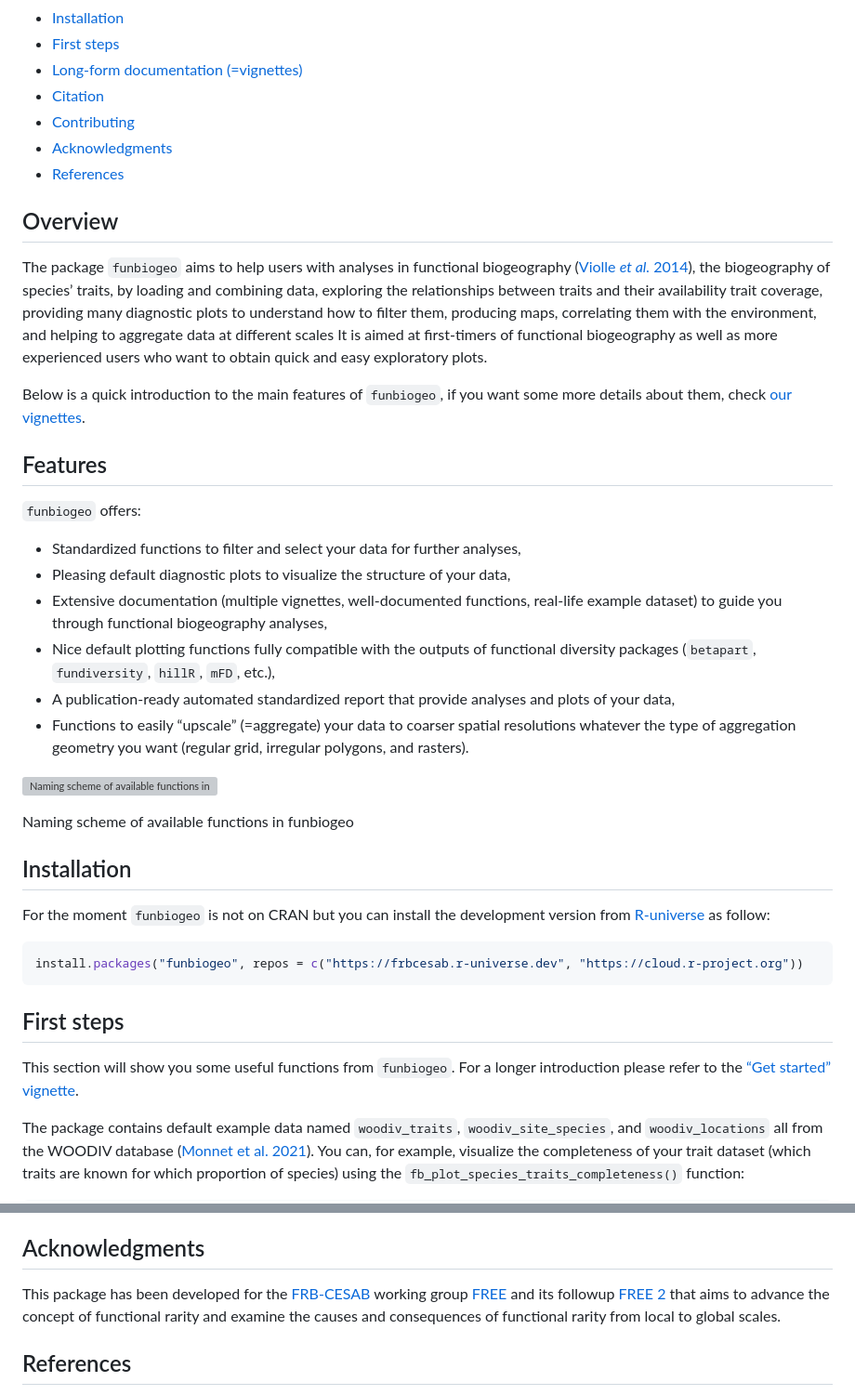
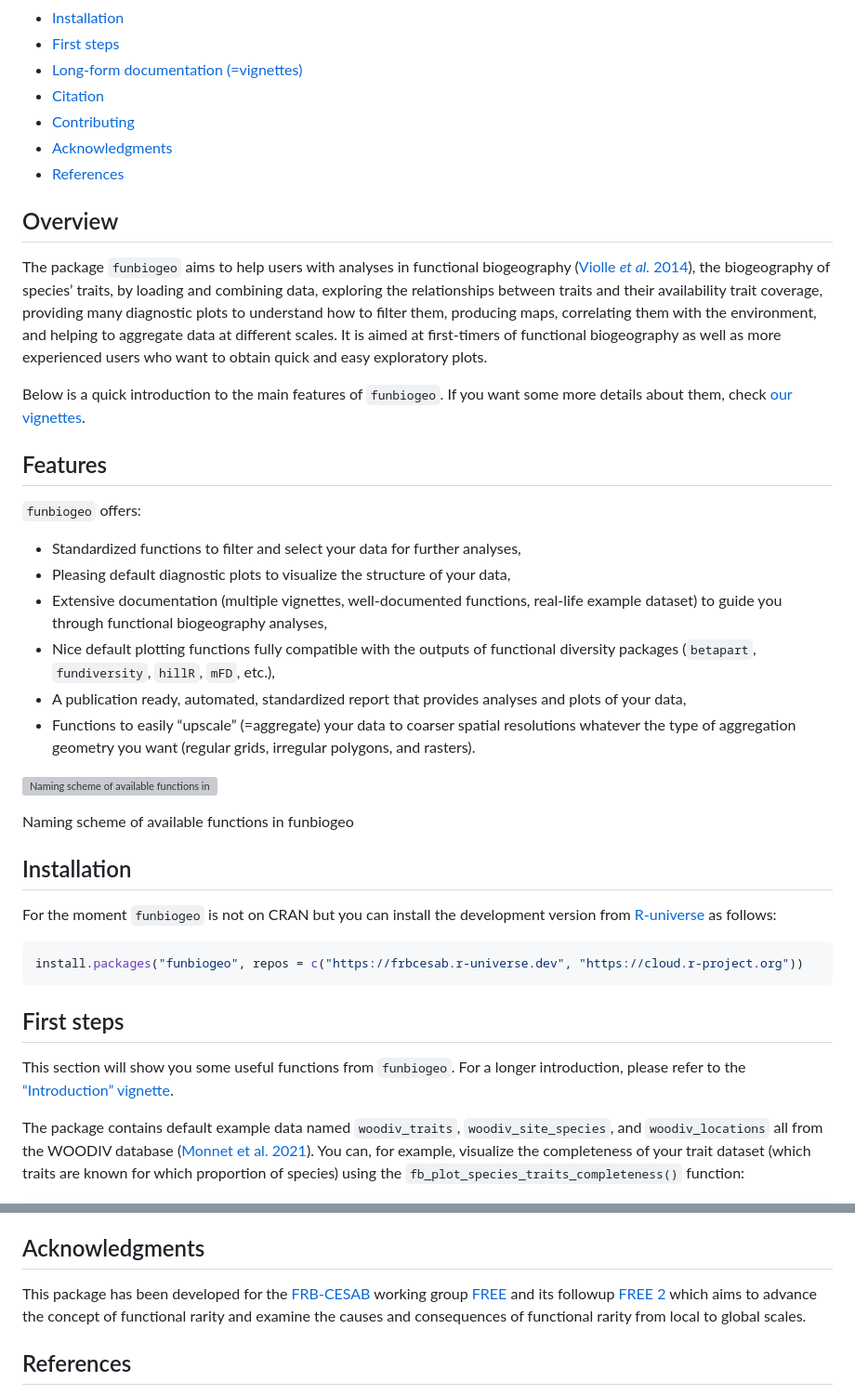
Before and after one commit to FRBCesab/funbiogeo, a Markdown page: README.md, 2 parts joined by grey strips. Shown at 93% size. Drawn GitHub-style; grey boxes are pictures that could not be loaded.

````diff
--- a/README.md
+++ b/README.md
@@ -33,11 +33,11 @@ species’ traits, by loading and combining data, exploring the
 relationships between traits and their availability trait coverage,
 providing many diagnostic plots to understand how to filter them,
 producing maps, correlating them with the environment, and helping to
-aggregate data at different scales It is aimed at first-timers of
+aggregate data at different scales. It is aimed at first-timers of
 functional biogeography as well as more experienced users who want to
 obtain quick and easy exploratory plots.
 
-Below is a quick introduction to the main features of `funbiogeo`, if
+Below is a quick introduction to the main features of `funbiogeo`. If
 you want some more details about them, check [our
 vignettes](#long-form-documentation).
 
@@ -55,11 +55,11 @@ vignettes](#long-form-documentation).
 - Nice default plotting functions fully compatible with the outputs of
   functional diversity packages (`betapart`, `fundiversity`, `hillR`,
   `mFD`, etc.),
-- A publication-ready automated standardized report that provide
+- A publication ready, automated, standardized report that provides
   analyses and plots of your data,
 - Functions to easily “upscale” (=aggregate) your data to coarser
   spatial resolutions whatever the type of aggregation geometry you want
-  (regular grid, irregular polygons, and rasters).
+  (regular grids, irregular polygons, and rasters).
 
 <div class="figure">
 
@@ -74,7 +74,8 @@ Naming scheme of available functions in funbiogeo
 ## Installation
 
 For the moment `funbiogeo` is not on CRAN but you can install the
-development version from [R-universe](https://r-universe.dev) as follow:
+development version from [R-universe](https://r-universe.dev) as
+follows:
 
 ``` r
 install.packages("funbiogeo", repos = c("https://frbcesab.r-universe.dev", "https://cloud.r-project.org"))
@@ -83,8 +84,8 @@ install.packages("funbiogeo", repos = c("https://frbcesab.r-universe.dev", "http
 ## First steps
 
 This section will show you some useful functions from `funbiogeo`. For a
-longer introduction please refer to the [“Get started”
-vignette](https://frbcesab.github.io/funbiogeo/articles/funbiogeo.html).
+longer introduction, please refer to the [“Introduction”
+vignette](https://frbcesab.github.io/funbiogeo/articles/introduction.html).
 
 The package contains default example data named `woodiv_traits`,
 `woodiv_site_species`, and `woodiv_locations` all from the WOODIV
@@ -172,7 +174,7 @@ working group
 [FREE](https://www.fondationbiodiversite.fr/en/the-frb-in-action/programs-and-projects/le-cesab/free/)
 and its followup [FREE
 2](https://www.fondationbiodiversite.fr/en/the-frb-in-action/programs-and-projects/le-cesab/free-2/)
-that aims to advance the concept of functional rarity and examine the
+which aims to advance the concept of functional rarity and examine the
 causes and consequences of functional rarity from local to global
 scales.
 
````
Also changed, not shown: other parts of README.md (+11 -10 lines), man/figures/README-plot-site-tr-complete-1.png, man/figures/README-plot-sp-tr-complete-1.png, 1 other file.
